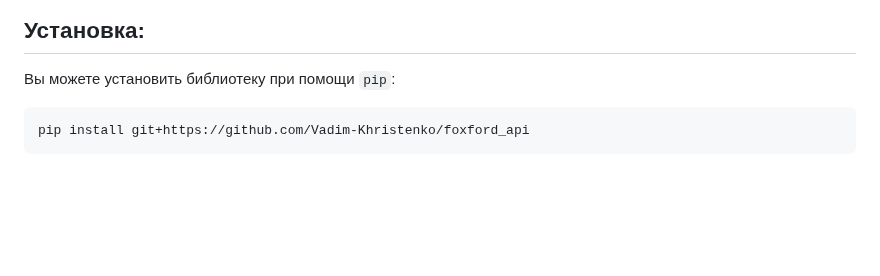
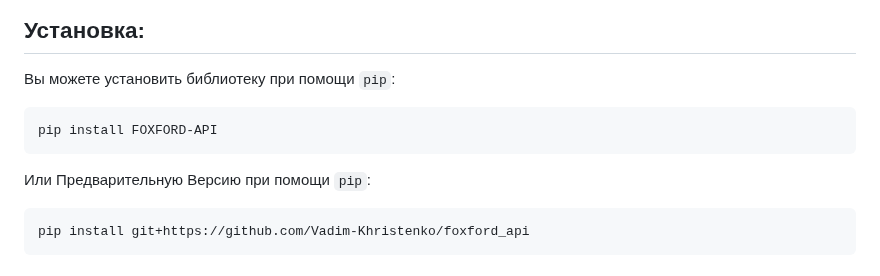
Before and after one commit to Vadim-Khristenko/foxford_api, a Markdown page: README.md, the part around the change. Rendered like a GitHub page; blank space fills up the shorter version.

````diff
--- a/README.md
+++ b/README.md
@@ -11,6 +11,11 @@
 ## Установка:
 
 Вы можете установить библиотеку при помощи `pip`:
+```bash
+pip install FOXFORD-API
+```
+
+Или Предварительную Версию при помощи `pip`:
 ```bash
 pip install git+https://github.com/Vadim-Khristenko/foxford_api
 ```
````
